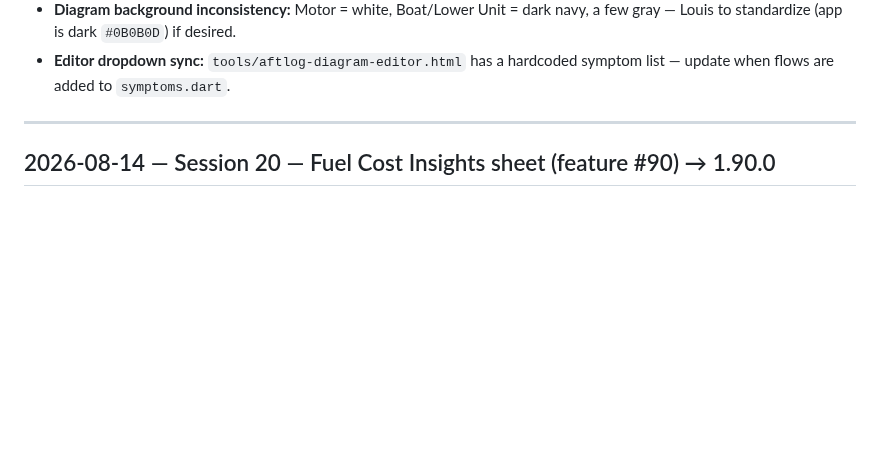
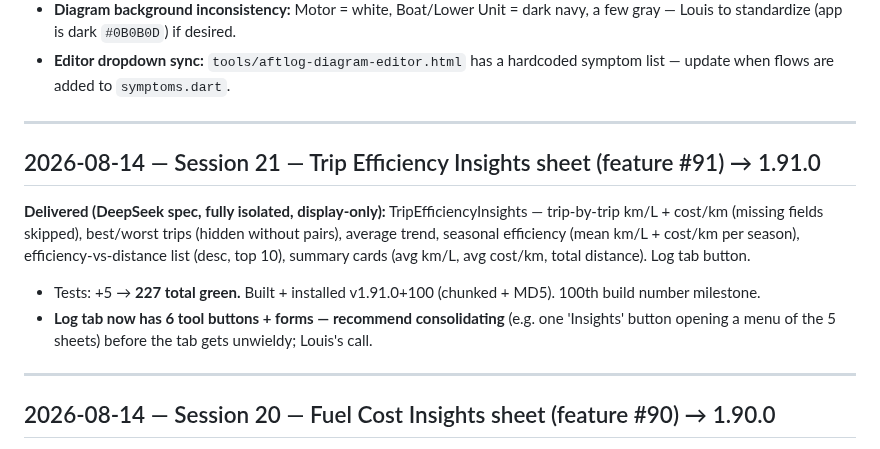
Before and after one commit to aftlog/aftlog-site, a Markdown page: AFTLOG-SESSION.md, the part around the change. Drawn GitHub-style; blank space fills up the shorter version.

Commit message:
Session 21 log: trip efficiency sheet (feature #91, 1.91.0)

```diff
--- a/AFTLOG-SESSION.md
+++ b/AFTLOG-SESSION.md
@@ -24,6 +24,14 @@
 - **Versioning (Decision #11 AMENDED 2026-08-13):** minor = number of shipped features per `FEATURES.md` (currently 50 → **1.50.0+40**). `./build.sh` = patch+1 (1.50.1+41) · `./build.sh --feature` = minor+1, patch→0 (1.51.0+41) — MUST be used for new features with FEATURES.md updated first. Release builds signed with aftlog-release.keystore. Never raw flutter build.
 - **Diagram background inconsistency:** Motor = white, Boat/Lower Unit = dark navy, a few gray — Louis to standardize (app is dark `#0B0B0D`) if desired.
 - **Editor dropdown sync:** `tools/aftlog-diagram-editor.html` has a hardcoded symptom list — update when flows are added to `symptoms.dart`.
+
+---
+
+## 2026-08-14 — Session 21 — Trip Efficiency Insights sheet (feature #91) → 1.91.0
+
+**Delivered (DeepSeek spec, fully isolated, display-only):** TripEfficiencyInsights — trip-by-trip km/L + cost/km (missing fields skipped), best/worst trips (hidden without pairs), average trend, seasonal efficiency (mean km/L + cost/km per season), efficiency-vs-distance list (desc, top 10), summary cards (avg km/L, avg cost/km, total distance). Log tab button.
+- Tests: +5 → **227 total green.** Built + installed v1.91.0+100 (chunked + MD5). 100th build number milestone.
+- **Log tab now has 6 tool buttons + forms — recommend consolidating** (e.g. one 'Insights' button opening a menu of the 5 sheets) before the tab gets unwieldy; Louis's call.
 
 ---
 
```
